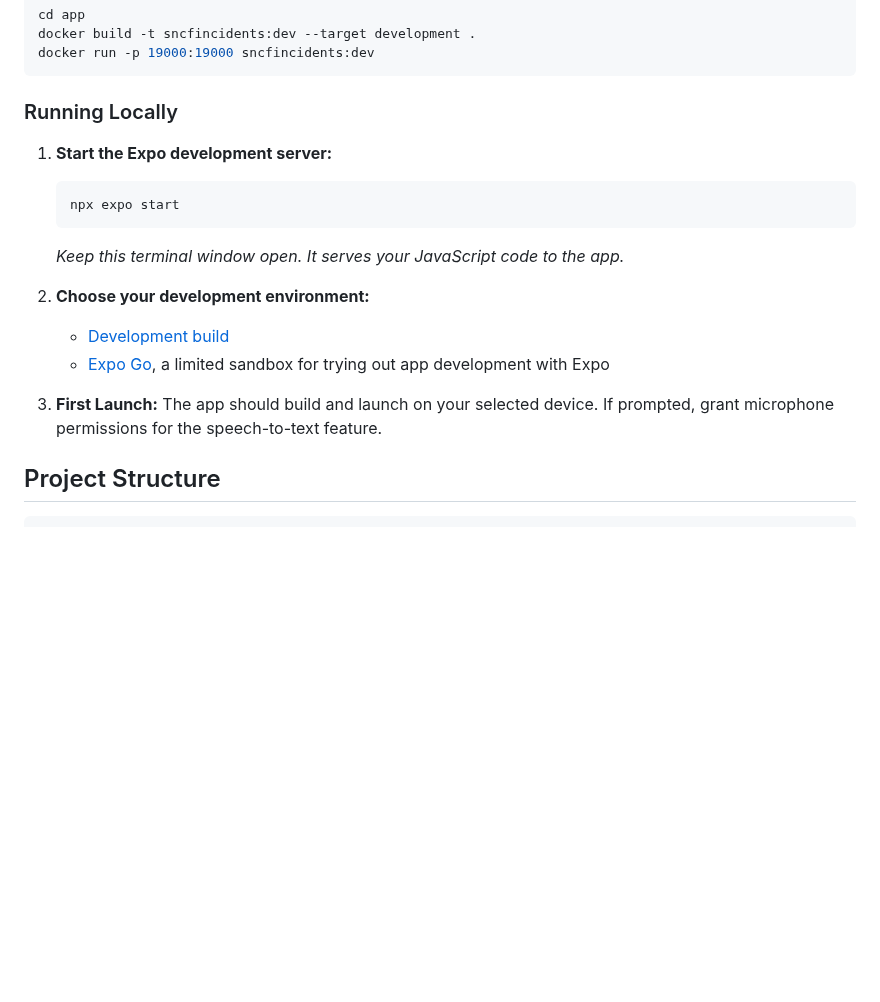
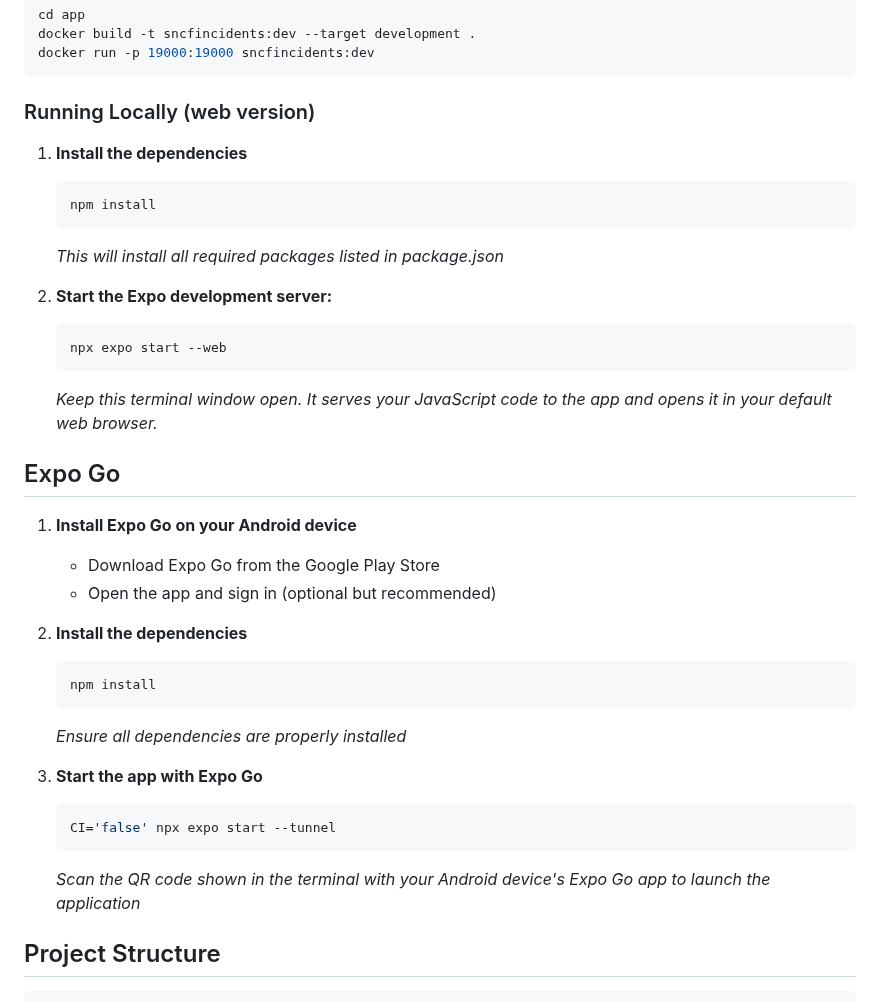
Before and after one commit to maloleroy/sncf-incident-reporting, a Markdown page: app/README.md, the part around the change. Rendered like a GitHub page; blank space fills up the shorter version.

Commit message:
Update run instructions

````diff
--- a/app/README.md
+++ b/app/README.md
@@ -45,19 +45,37 @@ docker build -t sncfincidents:dev --target development .
 docker run -p 19000:19000 sncfincidents:dev
 ```
 
-### Running Locally
+### Running Locally (web version)
 
-1.  **Start the Expo development server:**
+1. **Install the dependencies**
     ```bash
-    npx expo start
+    npm install
     ```
-    *Keep this terminal window open. It serves your JavaScript code to the app.*
+    *This will install all required packages listed in package.json*
 
-2.  **Choose your development environment:**
-    - [Development build](https://docs.expo.dev/develop/development-builds/introduction/)
-    - [Expo Go](https://expo.dev/go), a limited sandbox for trying out app development with Expo
+2.  **Start the Expo development server:**
+    ```bash
+    npx expo start --web
+    ```
+    *Keep this terminal window open. It serves your JavaScript code to the app and opens it in your default web browser.*
 
-3.  **First Launch:** The app should build and launch on your selected device. If prompted, grant microphone permissions for the speech-to-text feature.
+## Expo Go
+
+1. **Install Expo Go on your Android device**
+    - Download Expo Go from the Google Play Store
+    - Open the app and sign in (optional but recommended)
+
+2. **Install the dependencies**
+    ```bash
+    npm install
+    ```
+    *Ensure all dependencies are properly installed*
+
+3. **Start the app with Expo Go**
+    ```bash
+    CI='false' npx expo start --tunnel
+    ```
+    *Scan the QR code shown in the terminal with your Android device's Expo Go app to launch the application*
 
 ## Project Structure
 
````
